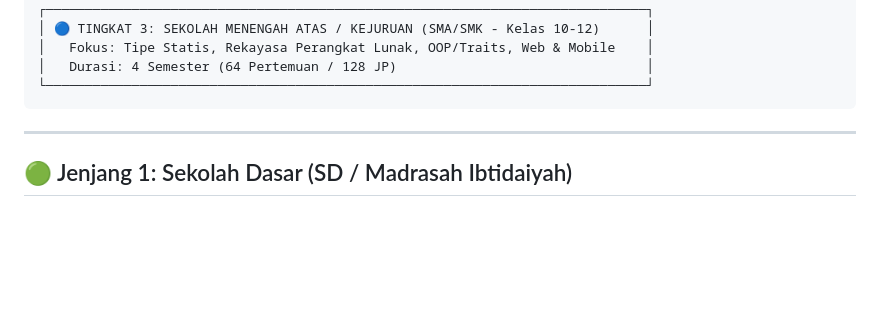
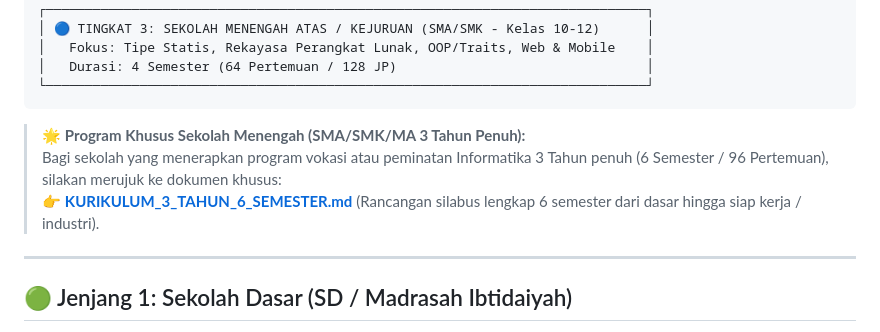
Before and after one commit to Bakulcoding/widya-lang, a Markdown page: kurikulum/README.md, the part around the change. GitHub-like rendering; blank space fills up the shorter version.

Commit message:
feat(edu): add comprehensive 3-year (6 semester) secondary school curriculum

````diff
--- a/kurikulum/README.md
+++ b/kurikulum/README.md
@@ -34,6 +34,10 @@ Selamat datang di **Kurikulum Pembelajaran Widya-Lang**. Kurikulum ini dirancang
 │   Durasi: 4 Semester (64 Pertemuan / 128 JP)                                │
 └─────────────────────────────────────────────────────────────────────────────┘
 ```
+
+> 🌟 **Program Khusus Sekolah Menengah (SMA/SMK/MA 3 Tahun Penuh):**
+> Bagi sekolah yang menerapkan program vokasi atau peminatan Informatika 3 Tahun penuh (6 Semester / 96 Pertemuan), silakan merujuk ke dokumen khusus:
+> 👉 **[KURIKULUM_3_TAHUN_6_SEMESTER.md](KURIKULUM_3_TAHUN_6_SEMESTER.md)** (Rancangan silabus lengkap 6 semester dari dasar hingga siap kerja / industri).
 
 ---
 
````
Also changed, not shown: kurikulum/KURIKULUM_3_TAHUN_6_SEMESTER.md (added, +140 -0 lines).
